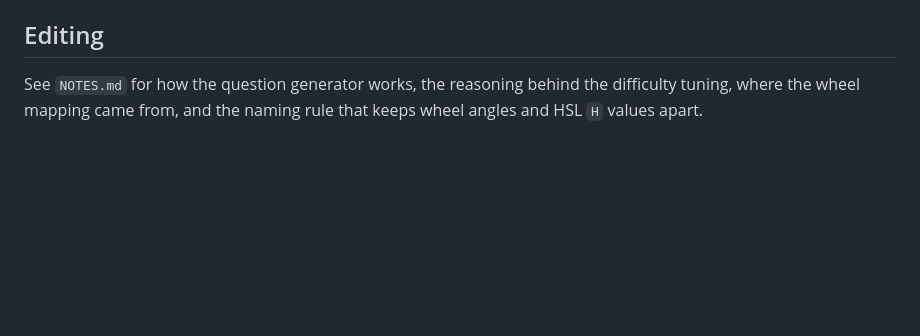
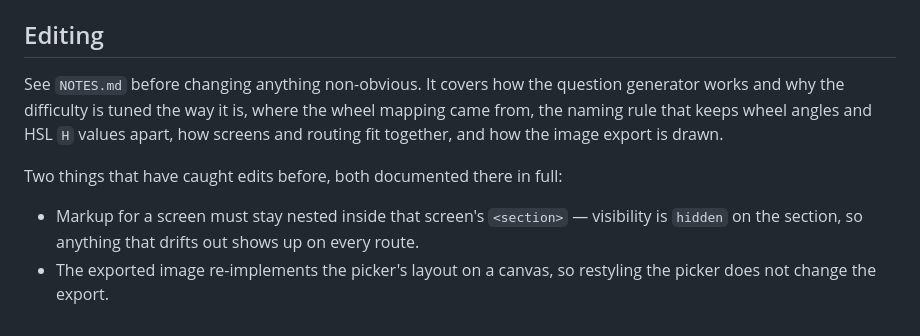
Before and after one commit to davecheng-tech/hue-harmony, a Markdown page: README.md, the part around the change. GitHub-like rendering; blank space fills up the shorter version.

```diff
--- a/README.md
+++ b/README.md
@@ -82,4 +82,9 @@ Or drag the repo folder straight into Netlify's manual deploy dropzone if you'd
 
 ## Editing
 
-See `NOTES.md` for how the question generator works, the reasoning behind the difficulty tuning, where the wheel mapping came from, and the naming rule that keeps wheel angles and HSL `H` values apart.
+See `NOTES.md` before changing anything non-obvious. It covers how the question generator works and why the difficulty is tuned the way it is, where the wheel mapping came from, the naming rule that keeps wheel angles and HSL `H` values apart, how screens and routing fit together, and how the image export is drawn.
+
+Two things that have caught edits before, both documented there in full:
+
+- Markup for a screen must stay nested inside that screen's `<section>` — visibility is `hidden` on the section, so anything that drifts out shows up on every route.
+- The exported image re-implements the picker's layout on a canvas, so restyling the picker does not change the export.
```
Also changed, not shown: NOTES.md (+10 -0 lines).
